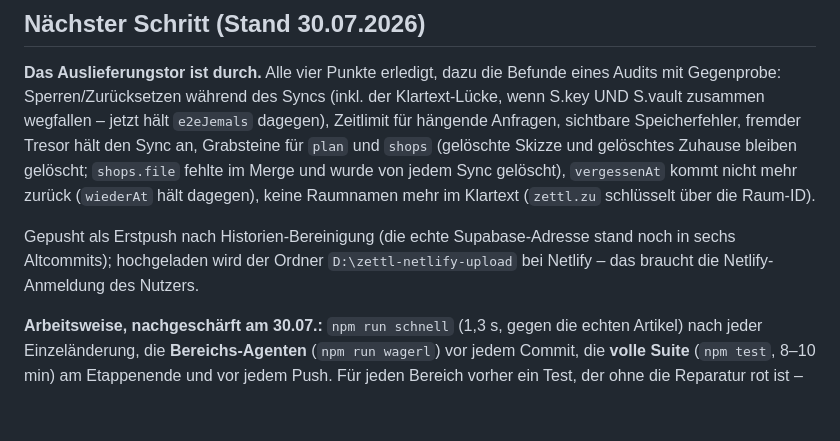
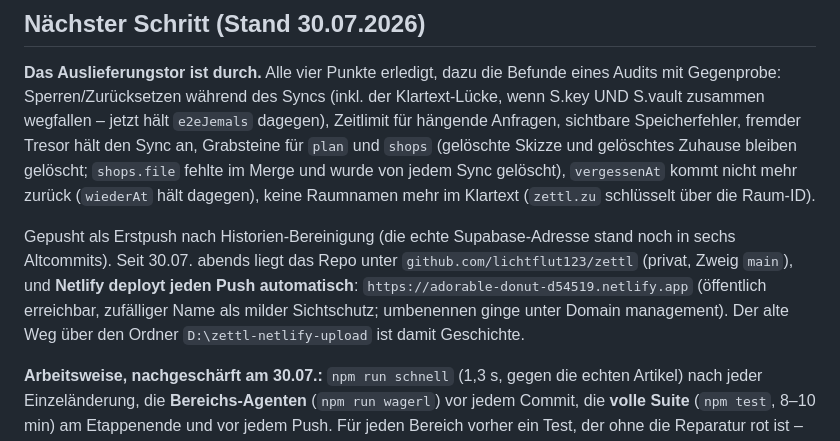
Before and after one commit to lichtflut123/zettl, a Markdown page: docs/uebergabe.md, the part around the change. Drawn GitHub-style; blank space fills up the shorter version.

Commit message:
Uebergabe: Netlify deployt jeden Push automatisch
Netlify haengt seit heute Abend direkt am Repo lichtflut123/zettl (Zweig
main): kein Build-Befehl, Veroeffentlichung aus der Wurzel, oeffentlich
unter adorable-donut-d54519.netlify.app (zufaelliger Name bewusst behalten
als milder Sichtschutz). Der alte Weg ueber den Ordner D:\zettl-netlify-upload
ist Geschichte. Dieser Commit ist zugleich der Probelauf der neuen Pipeline.

Co-Authored-By: Claude Opus 5 <noreply@anthropic.com>

```diff
--- a/docs/uebergabe.md
+++ b/docs/uebergabe.md
@@ -39,8 +39,11 @@ kommt nicht mehr zurück (`wiederAt` hält dagegen), keine Raumnamen mehr im Kla
 (`zettl.zu` schlüsselt über die Raum-ID).
 
 Gepusht als Erstpush nach Historien-Bereinigung (die echte Supabase-Adresse stand noch
-in sechs Altcommits); hochgeladen wird der Ordner `D:\zettl-netlify-upload` bei Netlify –
-das braucht die Netlify-Anmeldung des Nutzers.
+in sechs Altcommits). Seit 30.07. abends liegt das Repo unter
+`github.com/lichtflut123/zettl` (privat, Zweig `main`), und **Netlify deployt jeden
+Push automatisch**: `https://adorable-donut-d54519.netlify.app` (öffentlich erreichbar,
+zufälliger Name als milder Sichtschutz; umbenennen ginge unter Domain management).
+Der alte Weg über den Ordner `D:\zettl-netlify-upload` ist damit Geschichte.
 
 **Arbeitsweise, nachgeschärft am 30.07.:** `npm run schnell` (1,3 s, gegen die echten
 Artikel) nach jeder Einzeländerung, die **Bereichs-Agenten** (`npm run wagerl`) vor jedem
```
